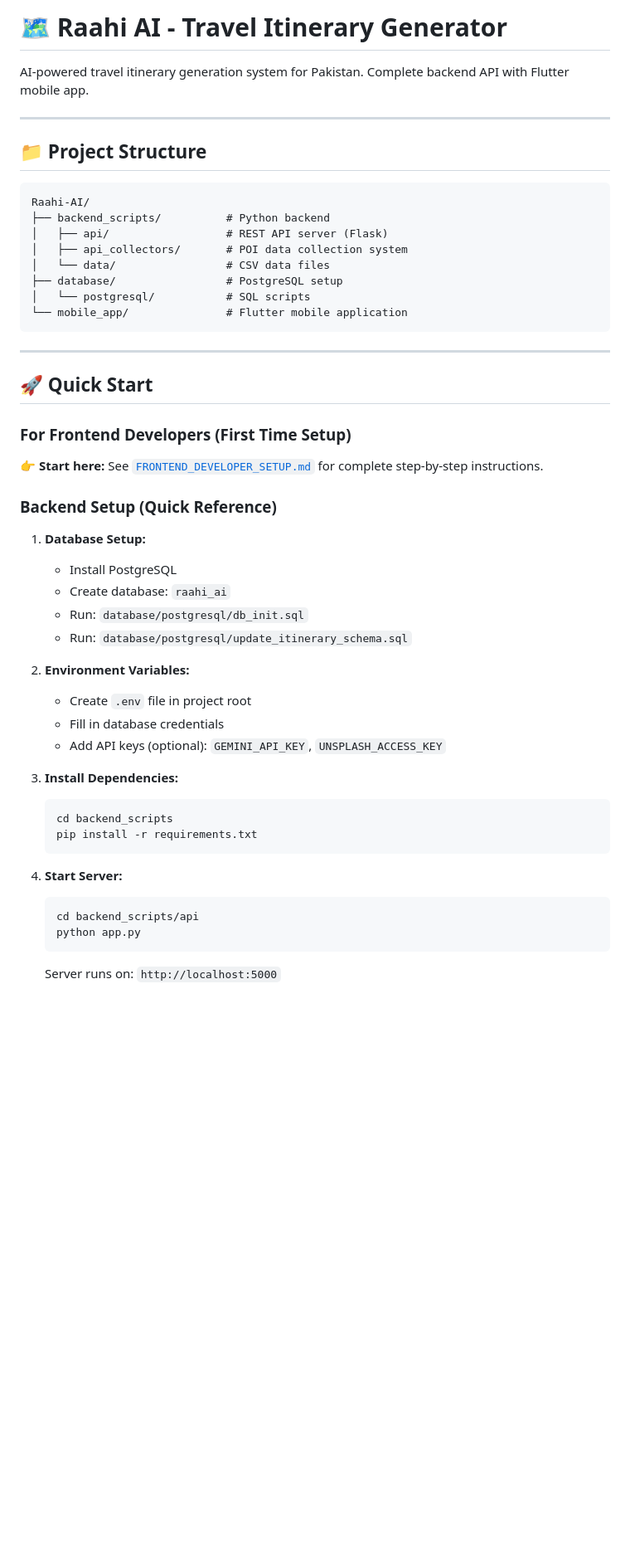
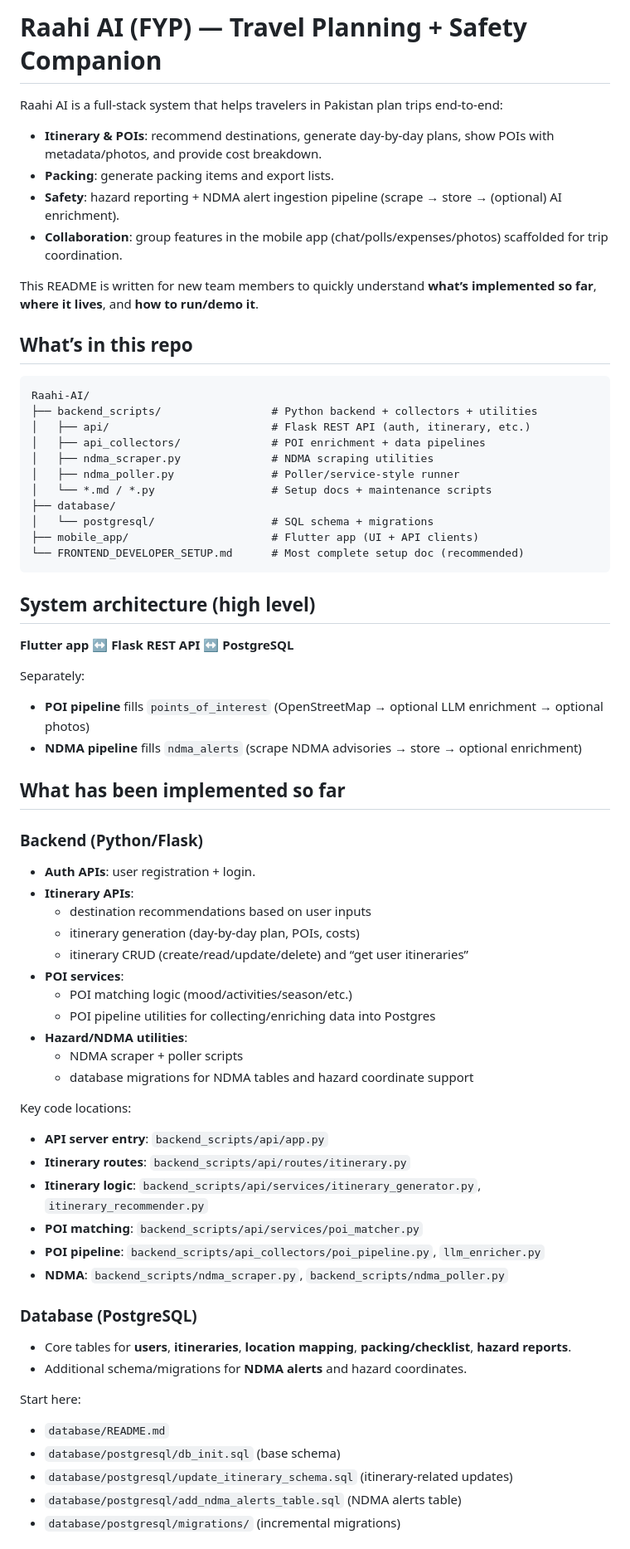
Before and after one commit to aamirsaad01/Raahi-AI, a Markdown page: README.md, the part around one of its changes. Shown at 83% size. GitHub-like rendering; blank space fills up the shorter version.

````diff
--- a/README.md
+++ b/README.md
@@ -1,53 +1,70 @@
-# 🗺️ Raahi AI - Travel Itinerary Generator
+# Raahi AI (FYP) — Travel Planning + Safety Companion
 
-AI-powered travel itinerary generation system for Pakistan. Complete backend API with Flutter mobile app.
+Raahi AI is a full-stack system that helps travelers in Pakistan plan trips end-to-end:
 
----
+- **Itinerary & POIs**: recommend destinations, generate day-by-day plans, show POIs with metadata/photos, and provide cost breakdown.
+- **Packing**: generate packing items and export lists.
+- **Safety**: hazard reporting + NDMA alert ingestion pipeline (scrape → store → (optional) AI enrichment).
+- **Collaboration**: group features in the mobile app (chat/polls/expenses/photos) scaffolded for trip coordination.
 
-## 📁 Project Structure
+This README is written for new team members to quickly understand **what’s implemented so far**, **where it lives**, and **how to run/demo it**.
+
+## What’s in this repo
 
 ```
 Raahi-AI/
-├── backend_scripts/          # Python backend
-│   ├── api/                  # REST API server (Flask)
-│   ├── api_collectors/       # POI data collection system
-│   └── data/                 # CSV data files
-├── database/                 # PostgreSQL setup
-│   └── postgresql/           # SQL scripts
-└── mobile_app/               # Flutter mobile application
+├── backend_scripts/                 # Python backend + collectors + utilities
+│   ├── api/                         # Flask REST API (auth, itinerary, etc.)
+│   ├── api_collectors/              # POI enrichment + data pipelines
+│   ├── ndma_scraper.py              # NDMA scraping utilities
+│   ├── ndma_poller.py               # Poller/service-style runner
+│   └── *.md / *.py                  # Setup docs + maintenance scripts
+├── database/
+│   └── postgresql/                  # SQL schema + migrations
+├── mobile_app/                      # Flutter app (UI + API clients)
+└── FRONTEND_DEVELOPER_SETUP.md      # Most complete setup doc (recommended)
 ```
 
----
+## System architecture (high level)
 
-## 🚀 Quick Start
+**Flutter app** ↔ **Flask REST API** ↔ **PostgreSQL**
 
-### For Frontend Developers (First Time Setup)
+Separately:
 
-**👉 Start here:** See [`FRONTEND_DEVELOPER_SETUP.md`](FRONTEND_DEVELOPER_SETUP.md) for complete step-by-step instructions.
+- **POI pipeline** fills `points_of_interest` (OpenStreetMap → optional LLM enrichment → optional photos)
+- **NDMA pipeline** fills `ndma_alerts` (scrape NDMA advisories → store → optional enrichment)
 
-### Backend Setup (Quick Reference)
+## What has been implemented so far
 
-1. **Database Setup:**
-   - Install PostgreSQL
-   - Create database: `raahi_ai`
-   - Run: `database/postgresql/db_init.sql`
-   - Run: `database/postgresql/update_itinerary_schema.sql`
+### Backend (Python/Flask)
+- **Auth APIs**: user registration + login.
+- **Itinerary APIs**:
+  - destination recommendations based on user inputs
+  - itinerary generation (day-by-day plan, POIs, costs)
+  - itinerary CRUD (create/read/update/delete) and “get user itineraries”
+- **POI services**:
+  - POI matching logic (mood/activities/season/etc.)
+  - POI pipeline utilities for collecting/enriching data into Postgres
+- **Hazard/NDMA utilities**:
+  - NDMA scraper + poller scripts
+  - database migrations for NDMA tables and hazard coordinate support
 
-2. **Environment Variables:**
-   - Create `.env` file in project root
-   - Fill in database credentials
-   - Add API keys (optional): `GEMINI_API_KEY`, `UNSPLASH_ACCESS_KEY`
+Key code locations:
+- **API server entry**: `backend_scripts/api/app.py`
+- **Itinerary routes**: `backend_scripts/api/routes/itinerary.py`
+- **Itinerary logic**: `backend_scripts/api/services/itinerary_generator.py`, `itinerary_recommender.py`
+- **POI matching**: `backend_scripts/api/services/poi_matcher.py`
+- **POI pipeline**: `backend_scripts/api_collectors/poi_pipeline.py`, `llm_enricher.py`
+- **NDMA**: `backend_scripts/ndma_scraper.py`, `backend_scripts/ndma_poller.py`
 
-3. **Install Dependencies:**
-   ```bash
-   cd backend_scripts
-   pip install -r requirements.txt
-   ```
+### Database (PostgreSQL)
+- Core tables for **users**, **itineraries**, **location mapping**, **packing/checklist**, **hazard reports**.
+- Additional schema/migrations for **NDMA alerts** and hazard coordinates.
 
-4. **Start Server:**
-   ```bash
-   cd backend_scripts/api
-   python app.py
-   ```
-   Server runs on: `http://localhost:5000`
+Start here:
+- `database/README.md`
+- `database/postgresql/db_init.sql` (base schema)
+- `database/postgresql/update_itinerary_schema.sql` (itinerary-related updates)
+- `database/postgresql/add_ndma_alerts_table.sql` (NDMA alerts table)
+- `database/postgresql/migrations/` (incremental migrations)
 
````
Also changed, not shown: other parts of README.md (+115 -189 lines).
